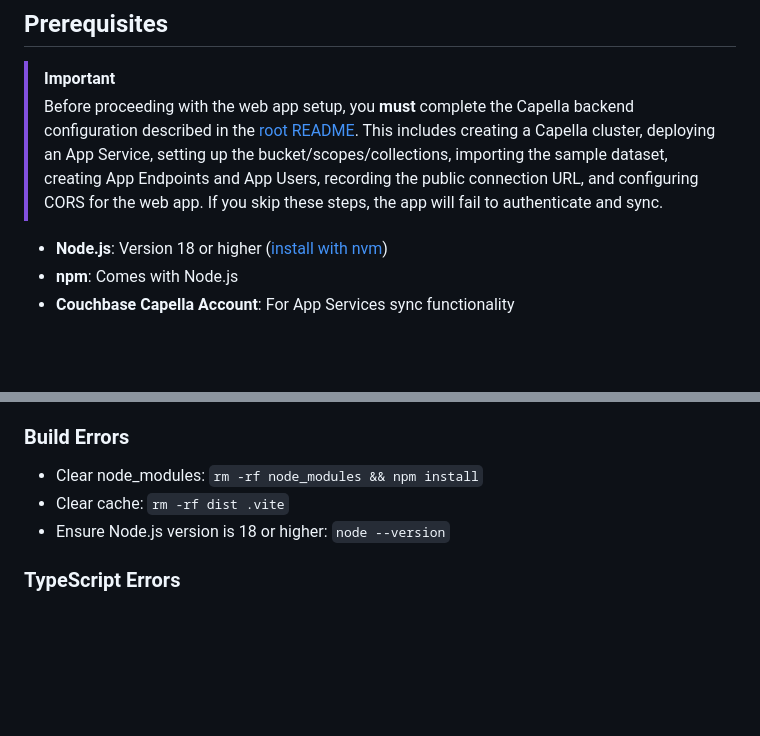
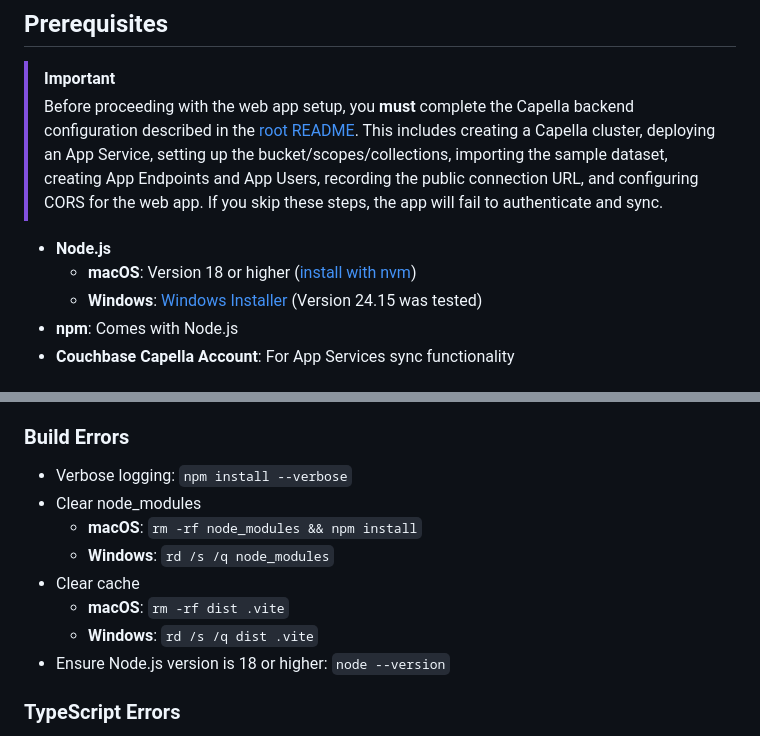
Before and after one commit to couchbase-examples/couchbase-lite-retail-demo, a Markdown page: web/README.md, 2 parts joined by grey strips. Rendered like a GitHub page; blank space fills up the shorter version.

```diff
--- a/web/README.md
+++ b/web/README.md
@@ -25,7 +25,9 @@ A modern retail inventory management application built with Couchbase Lite for w
 > [!IMPORTANT]
 > Before proceeding with the web app setup, you **must** complete the Capella backend configuration described in the [root README](../README.md). This includes creating a Capella cluster, deploying an App Service, setting up the bucket/scopes/collections, importing the sample dataset, creating App Endpoints and App Users, recording the public connection URL, and configuring CORS for the web app. If you skip these steps, the app will fail to authenticate and sync.
 
-- **Node.js**: Version 18 or higher ([install with nvm](https://github.com/nvm-sh/nvm#installing-and-updating))
+- **Node.js**
+    - **macOS**: Version 18 or higher ([install with nvm](https://github.com/nvm-sh/nvm#installing-and-updating))
+    - **Windows**: [Windows Installer](https://nodejs.org/en/download) (Version 24.15 was tested)
 - **npm**: Comes with Node.js
 - **Couchbase Capella Account**: For App Services sync functionality
 
@@ -152,8 +170,13 @@ The following are defined in the application code and don't need to be configure
 
 ### Build Errors
 
-- Clear node_modules: `rm -rf node_modules && npm install`
-- Clear cache: `rm -rf dist .vite`
+- Verbose logging: `npm install --verbose`
+- Clear node_modules
+    - **macOS**: `rm -rf node_modules && npm install`
+    - **Windows**: `rd /s /q node_modules`
+- Clear cache
+    - **macOS**: `rm -rf dist .vite`
+    - **Windows**: `rd /s /q dist .vite`
 - Ensure Node.js version is 18 or higher: `node --version`
 
 ### TypeScript Errors
```
Also changed, not shown: other parts of web/README.md (+19 -3 lines), README.md (+11 -0 lines).
